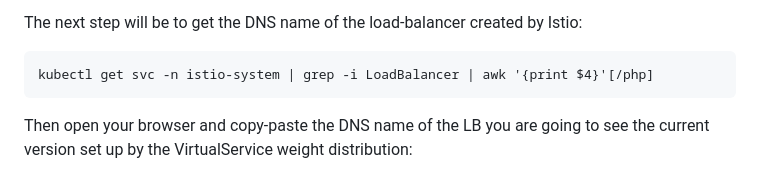
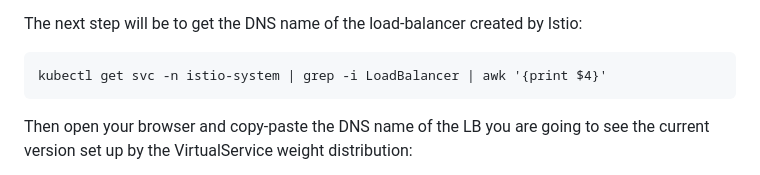
Before and after one commit to adavarski/k3d-istio-canary-and-blue-green, a Markdown page: README.md, the part around the change. Rendered like a GitHub page.

````diff
--- a/README.md
+++ b/README.md
@@ -241,7 +241,7 @@ Gateway file applies a listening policy to the istio ingress-controller whereas
 The next step will be to get the DNS name of the load-balancer created by Istio:
 
 ```
-kubectl get svc -n istio-system | grep -i LoadBalancer | awk '{print $4}'[/php]
+kubectl get svc -n istio-system | grep -i LoadBalancer | awk '{print $4}'
 ```
 
 Then open your browser and copy-paste the DNS name of the LB you are going to see the current version set up by the VirtualService weight distribution:
````
